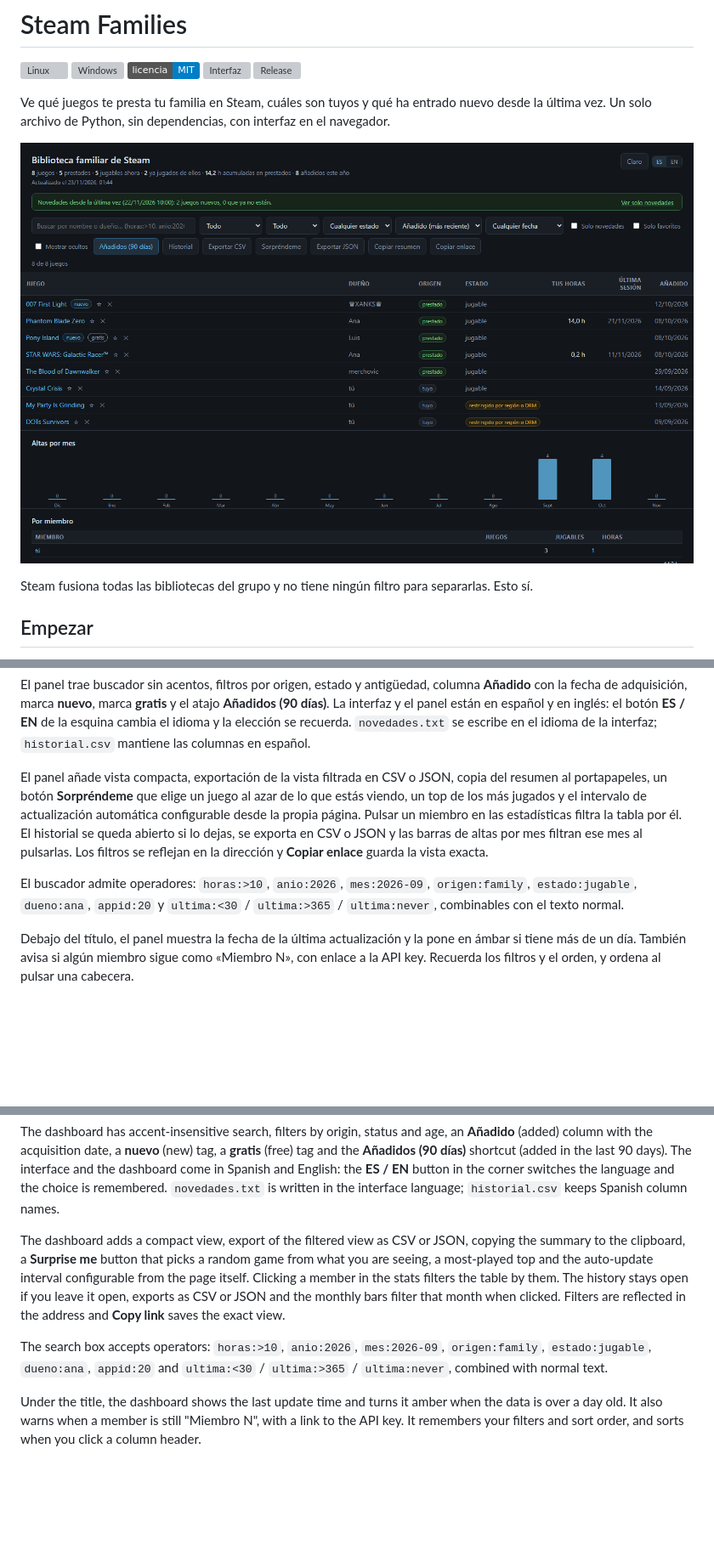
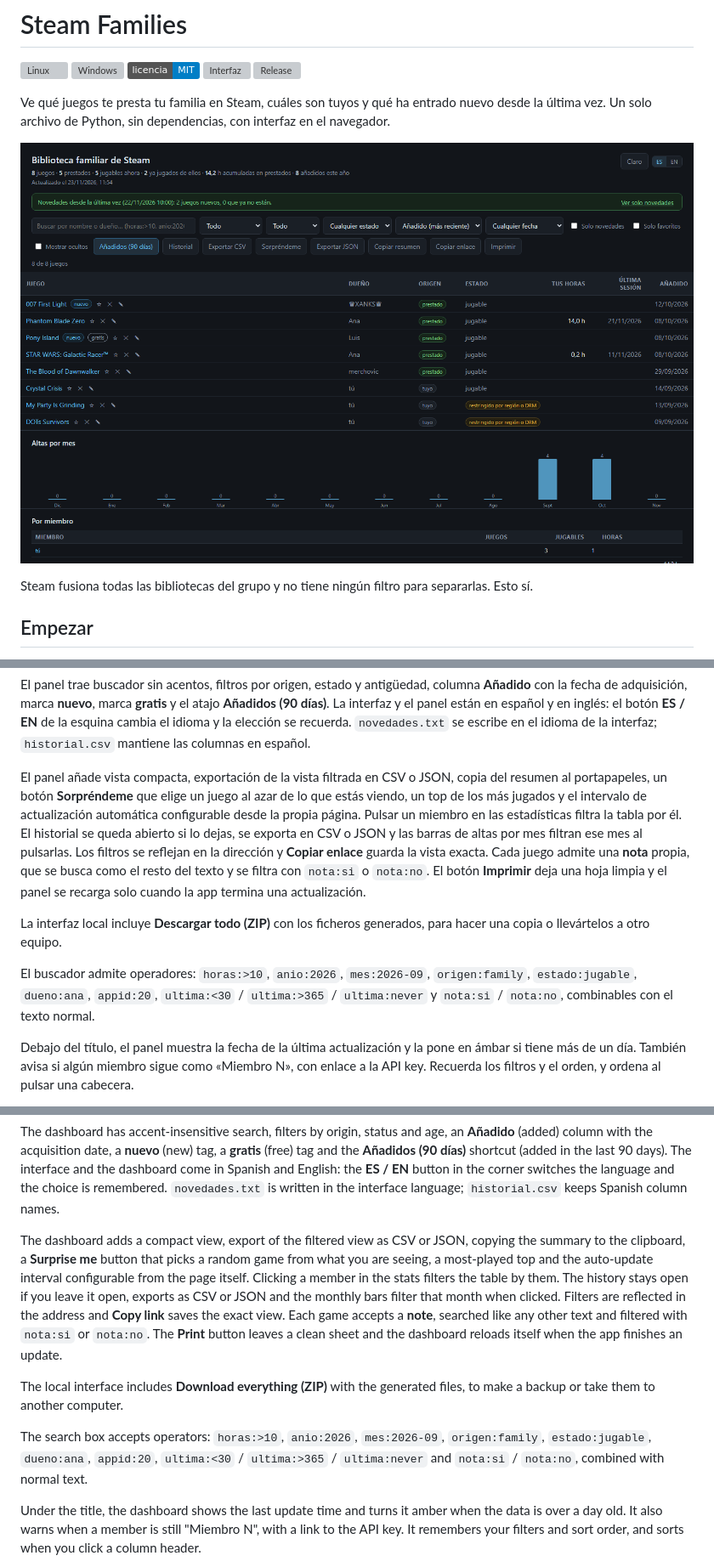
Before and after one commit to IkerAbad/steam-family-library, a Markdown page: README.md, 3 parts joined by grey strips. Shown at 85% size. Rendered like a GitHub page; pictures changed too: docs/panel.png; badges without logos; blank space fills up the shorter version; grey boxes are pictures that could not be loaded.

Commit message:
Prepara la 2.7.0
- Versión 2.7.0.
- Sexta tanda: notas por juego, ZIP de datos, recarga automática del panel, impresión y ayuda de atajos.
- Changelog, objetivos, README, captura y pruebas.

```diff
--- a/README.md
+++ b/README.md
@@ -45,9 +45,11 @@ Todos se escriben en la subcarpeta `datos/`, que el lanzador pasa con `--datos`.
 
 El panel trae buscador sin acentos, filtros por origen, estado y antigüedad, columna **Añadido** con la fecha de adquisición, marca **nuevo**, marca **gratis** y el atajo **Añadidos (90 días)**. La interfaz y el panel están en español y en inglés: el botón **ES / EN** de la esquina cambia el idioma y la elección se recuerda. `novedades.txt` se escribe en el idioma de la interfaz; `historial.csv` mantiene las columnas en español.
 
-El panel añade vista compacta, exportación de la vista filtrada en CSV o JSON, copia del resumen al portapapeles, un botón **Sorpréndeme** que elige un juego al azar de lo que estás viendo, un top de los más jugados y el intervalo de actualización automática configurable desde la propia página. Pulsar un miembro en las estadísticas filtra la tabla por él. El historial se queda abierto si lo dejas, se exporta en CSV o JSON y las barras de altas por mes filtran ese mes al pulsarlas. Los filtros se reflejan en la dirección y **Copiar enlace** guarda la vista exacta.
+El panel añade vista compacta, exportación de la vista filtrada en CSV o JSON, copia del resumen al portapapeles, un botón **Sorpréndeme** que elige un juego al azar de lo que estás viendo, un top de los más jugados y el intervalo de actualización automática configurable desde la propia página. Pulsar un miembro en las estadísticas filtra la tabla por él. El historial se queda abierto si lo dejas, se exporta en CSV o JSON y las barras de altas por mes filtran ese mes al pulsarlas. Los filtros se reflejan en la dirección y **Copiar enlace** guarda la vista exacta. Cada juego admite una **nota** propia, que se busca como el resto del texto y se filtra con `nota:si` o `nota:no`. El botón **Imprimir** deja una hoja limpia y el panel se recarga solo cuando la app termina una actualización.
 
-El buscador admite operadores: `horas:>10`, `anio:2026`, `mes:2026-09`, `origen:family`, `estado:jugable`, `dueno:ana`, `appid:20` y `ultima:<30` / `ultima:>365` / `ultima:never`, combinables con el texto normal.
+La interfaz local incluye **Descargar todo (ZIP)** con los ficheros generados, para hacer una copia o llevártelos a otro equipo.
+
+El buscador admite operadores: `horas:>10`, `anio:2026`, `mes:2026-09`, `origen:family`, `estado:jugable`, `dueno:ana`, `appid:20`, `ultima:<30` / `ultima:>365` / `ultima:never` y `nota:si` / `nota:no`, combinables con el texto normal.
 
 Debajo del título, el panel muestra la fecha de la última actualización y la pone en ámbar si tiene más de un día. También avisa si algún miembro sigue como «Miembro N», con enlace a la API key. Recuerda los filtros y el orden, y ordena al pulsar una cabecera.
 
@@ -161,9 +163,11 @@ All of them go into the `datos/` subfolder, which the launcher passes with `--da
 
 The dashboard has accent-insensitive search, filters by origin, status and age, an **Añadido** (added) column with the acquisition date, a **nuevo** (new) tag, a **gratis** (free) tag and the **Añadidos (90 días)** shortcut (added in the last 90 days). The interface and the dashboard come in Spanish and English: the **ES / EN** button in the corner switches the language and the choice is remembered. `novedades.txt` is written in the interface language; `historial.csv` keeps Spanish column names.
 
-The dashboard adds a compact view, export of the filtered view as CSV or JSON, copying the summary to the clipboard, a **Surprise me** button that picks a random game from what you are seeing, a most-played top and the auto-update interval configurable from the page itself. Clicking a member in the stats filters the table by them. The history stays open if you leave it open, exports as CSV or JSON and the monthly bars filter that month when clicked. Filters are reflected in the address and **Copy link** saves the exact view.
+The dashboard adds a compact view, export of the filtered view as CSV or JSON, copying the summary to the clipboard, a **Surprise me** button that picks a random game from what you are seeing, a most-played top and the auto-update interval configurable from the page itself. Clicking a member in the stats filters the table by them. The history stays open if you leave it open, exports as CSV or JSON and the monthly bars filter that month when clicked. Filters are reflected in the address and **Copy link** saves the exact view. Each game accepts a **note**, searched like any other text and filtered with `nota:si` or `nota:no`. The **Print** button leaves a clean sheet and the dashboard reloads itself when the app finishes an update.
 
-The search box accepts operators: `horas:>10`, `anio:2026`, `mes:2026-09`, `origen:family`, `estado:jugable`, `dueno:ana`, `appid:20` and `ultima:<30` / `ultima:>365` / `ultima:never`, combined with normal text.
+The local interface includes **Download everything (ZIP)** with the generated files, to make a backup or take them to another computer.
+
+The search box accepts operators: `horas:>10`, `anio:2026`, `mes:2026-09`, `origen:family`, `estado:jugable`, `dueno:ana`, `appid:20`, `ultima:<30` / `ultima:>365` / `ultima:never` and `nota:si` / `nota:no`, combined with normal text.
 
 Under the title, the dashboard shows the last update time and turns it amber when the data is over a day old. It also warns when a member is still "Miembro N", with a link to the API key. It remembers your filters and sort order, and sorts when you click a column header.
 
```
Also changed, not shown: other parts of README.md (+2 -2 lines), CHANGELOG.md (+9 -0 lines), OBJETIVOS.md (+9 -1 lines), 3 other files.
